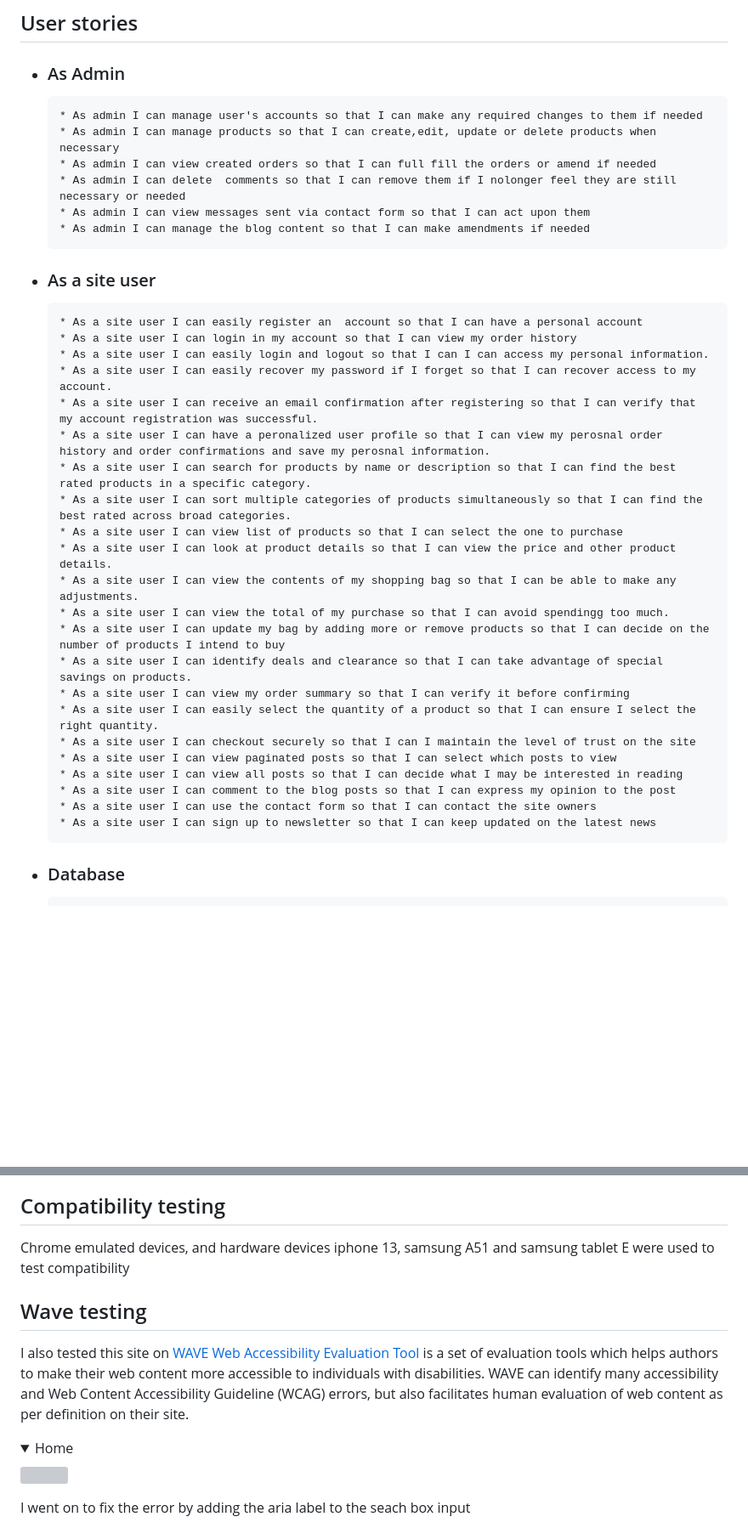
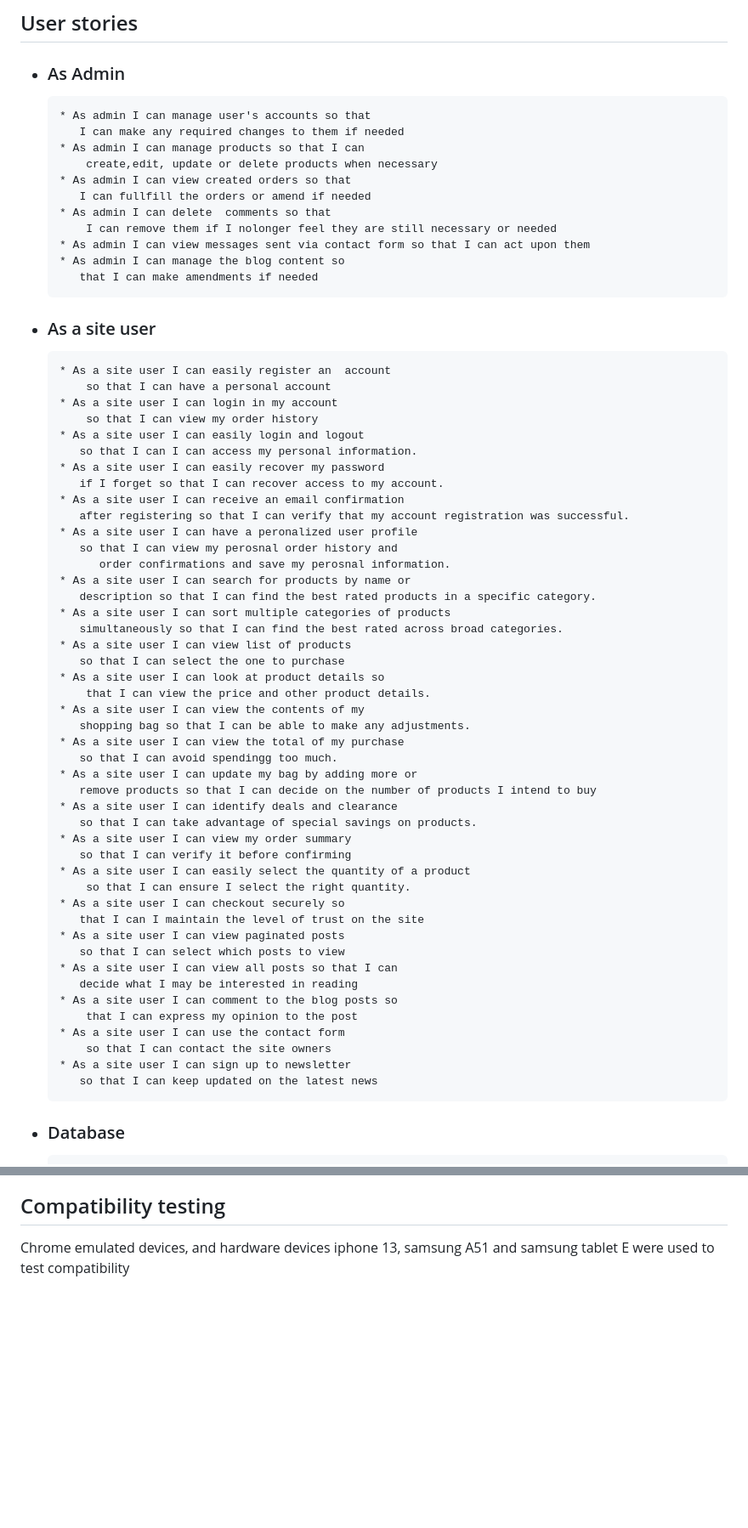
Before and after one commit to Gbemisola23/ebinnaturals, a Markdown page: README.md, 2 parts joined by grey strips. Shown: that part at 85% size. Drawn GitHub-style; folded sections open; blank space fills up the shorter version; grey boxes are pictures that could not be loaded.

```diff
--- a/README.md
+++ b/README.md
@@ -55,36 +55,64 @@
 # UX
 ## User stories
 * ### As Admin
-      * As admin I can manage user's accounts so that I can make any required changes to them if needed
-      * As admin I can manage products so that I can create,edit, update or delete products when necessary
-      * As admin I can view created orders so that I can full fill the orders or amend if needed
-      * As admin I can delete  comments so that I can remove them if I nolonger feel they are still necessary or needed
+      * As admin I can manage user's accounts so that
+         I can make any required changes to them if needed
+      * As admin I can manage products so that I can
+          create,edit, update or delete products when necessary
+      * As admin I can view created orders so that
+         I can fullfill the orders or amend if needed
+      * As admin I can delete  comments so that
+          I can remove them if I nolonger feel they are still necessary or needed
       * As admin I can view messages sent via contact form so that I can act upon them
-      * As admin I can manage the blog content so that I can make amendments if needed
+      * As admin I can manage the blog content so
+         that I can make amendments if needed
 
 * ### As a site user
-      * As a site user I can easily register an  account so that I can have a personal account
-      * As a site user I can login in my account so that I can view my order history
-      * As a site user I can easily login and logout so that I can I can access my personal information.
-      * As a site user I can easily recover my password if I forget so that I can recover access to my account.
-      * As a site user I can receive an email confirmation after registering so that I can verify that my account registration was successful.
-      * As a site user I can have a peronalized user profile so that I can view my perosnal order history and order confirmations and save my perosnal information.
-      * As a site user I can search for products by name or description so that I can find the best rated products in a specific category.
-      * As a site user I can sort multiple categories of products simultaneously so that I can find the best rated across broad categories.
-      * As a site user I can view list of products so that I can select the one to purchase
-      * As a site user I can look at product details so that I can view the price and other product details.
-      * As a site user I can view the contents of my shopping bag so that I can be able to make any adjustments.
-      * As a site user I can view the total of my purchase so that I can avoid spendingg too much.
-      * As a site user I can update my bag by adding more or remove products so that I can decide on the number of products I intend to buy
-      * As a site user I can identify deals and clearance so that I can take advantage of special savings on products.
-      * As a site user I can view my order summary so that I can verify it before confirming
-      * As a site user I can easily select the quantity of a product so that I can ensure I select the right quantity.
-      * As a site user I can checkout securely so that I can I maintain the level of trust on the site
-      * As a site user I can view paginated posts so that I can select which posts to view
-      * As a site user I can view all posts so that I can decide what I may be interested in reading
-      * As a site user I can comment to the blog posts so that I can express my opinion to the post
-      * As a site user I can use the contact form so that I can contact the site owners
-      * As a site user I can sign up to newsletter so that I can keep updated on the latest news
+      * As a site user I can easily register an  account
+          so that I can have a personal account
+      * As a site user I can login in my account
+          so that I can view my order history
+      * As a site user I can easily login and logout
+         so that I can I can access my personal information.
+      * As a site user I can easily recover my password
+         if I forget so that I can recover access to my account.
+      * As a site user I can receive an email confirmation
+         after registering so that I can verify that my account registration was successful.
+      * As a site user I can have a peronalized user profile
+         so that I can view my perosnal order history and
+            order confirmations and save my perosnal information.
+      * As a site user I can search for products by name or
+         description so that I can find the best rated products in a specific category.
+      * As a site user I can sort multiple categories of products
+         simultaneously so that I can find the best rated across broad categories.
+      * As a site user I can view list of products
+         so that I can select the one to purchase
+      * As a site user I can look at product details so
+          that I can view the price and other product details.
+      * As a site user I can view the contents of my
+         shopping bag so that I can be able to make any adjustments.
+      * As a site user I can view the total of my purchase
+         so that I can avoid spendingg too much.
+      * As a site user I can update my bag by adding more or
+         remove products so that I can decide on the number of products I intend to buy
+      * As a site user I can identify deals and clearance
+         so that I can take advantage of special savings on products.
+      * As a site user I can view my order summary
+         so that I can verify it before confirming
+      * As a site user I can easily select the quantity of a product
+          so that I can ensure I select the right quantity.
+      * As a site user I can checkout securely so
+         that I can I maintain the level of trust on the site
+      * As a site user I can view paginated posts
+         so that I can select which posts to view
+      * As a site user I can view all posts so that I can
+         decide what I may be interested in reading
+      * As a site user I can comment to the blog posts so
+          that I can express my opinion to the post
+      * As a site user I can use the contact form
+          so that I can contact the site owners
+      * As a site user I can sign up to newsletter
+         so that I can keep updated on the latest news
 
 
 * ### Database
@@ -444,17 +480,3 @@ Throughout developing this site, I have been using Chrome, and chrome dev tools
 ## Compatibility testing
 
 Chrome emulated devices, and hardware devices iphone 13, samsung A51 and samsung tablet E were used to test compatibility
-
-## Wave testing
-
-I also tested this site on [WAVE Web Accessibility Evaluation Tool](https://wave.webaim.org/) is a set of evaluation tools which helps authors to make their web content more accessible to individuals with disabilities. WAVE can identify many accessibility and Web Content Accessibility Guideline (WCAG) errors, but also facilitates human evaluation of web content as per definition on their site.
-
-<details>
-  <summary>Home</summary>
-
-  ![](static/images/WebHome.jpg)
-
-  I went on to fix the error by adding the aria label to the seach box input
-
-</details>
-
```
Also changed, not shown: other parts of README.md (+18 -88 lines).
